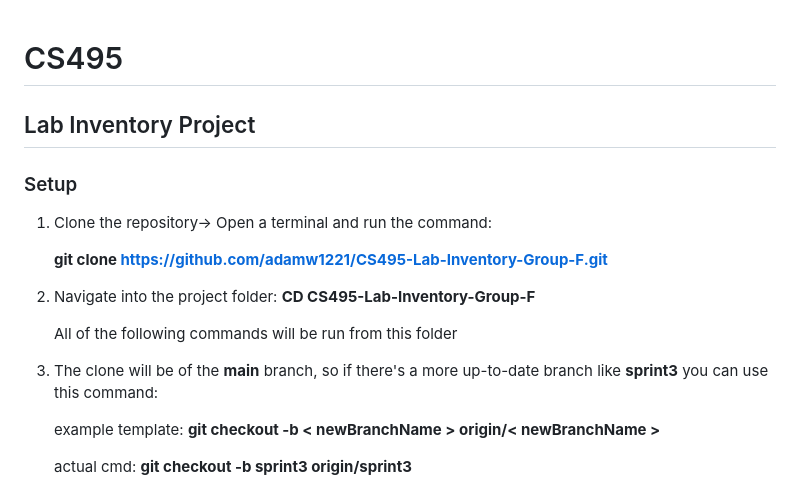
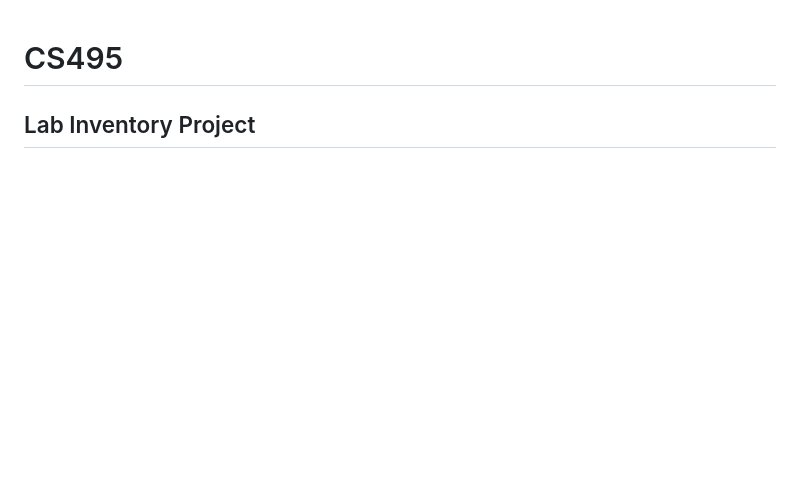
Before and after one commit to adamw1221/CS495-Lab-Inventory-Group-F, a Markdown page: README.md, the part around the change printed below. Rendered like a GitHub page; blank space fills up the shorter version.

```diff
--- a/README.md
+++ b/README.md
@@ -1,18 +1,2 @@
 # CS495
 ## Lab Inventory Project
-
-### Setup
-1. Clone the repository-> Open a terminal and run the command:
-
-   **git clone https://github.com/adamw1221/CS495-Lab-Inventory-Group-F.git**
-
-2. Navigate into the project folder: **CD CS495-Lab-Inventory-Group-F**
-
-   All of the following commands will be run from this folder
-
-3. The clone will be of the **main** branch, so if there's a more up-to-date branch like **sprint3** you can use this command:
-
-   example template:    **git checkout -b < newBranchName > origin/< newBranchName >**
-
-   actual cmd:     **git checkout -b sprint3 origin/sprint3**
-
```
Also changed, not shown: other parts of README.md (+0 -21 lines).
